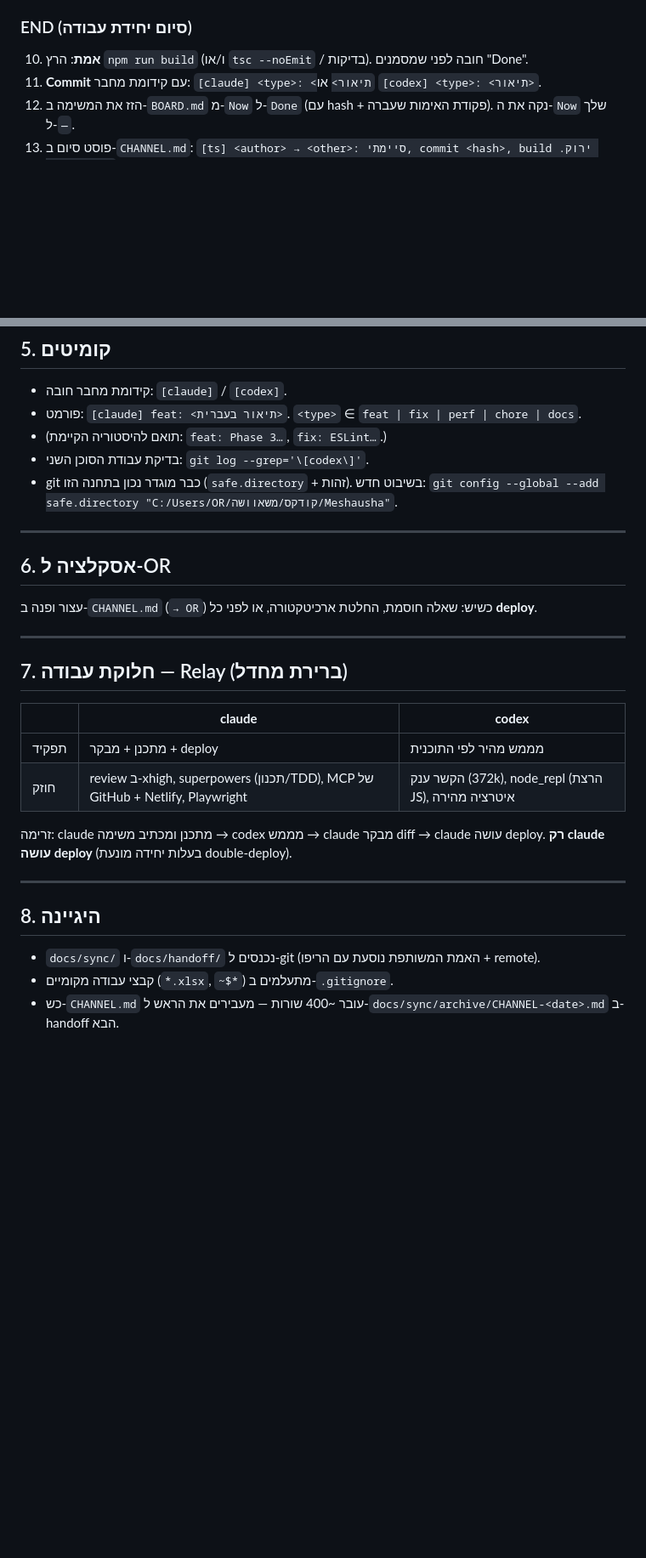
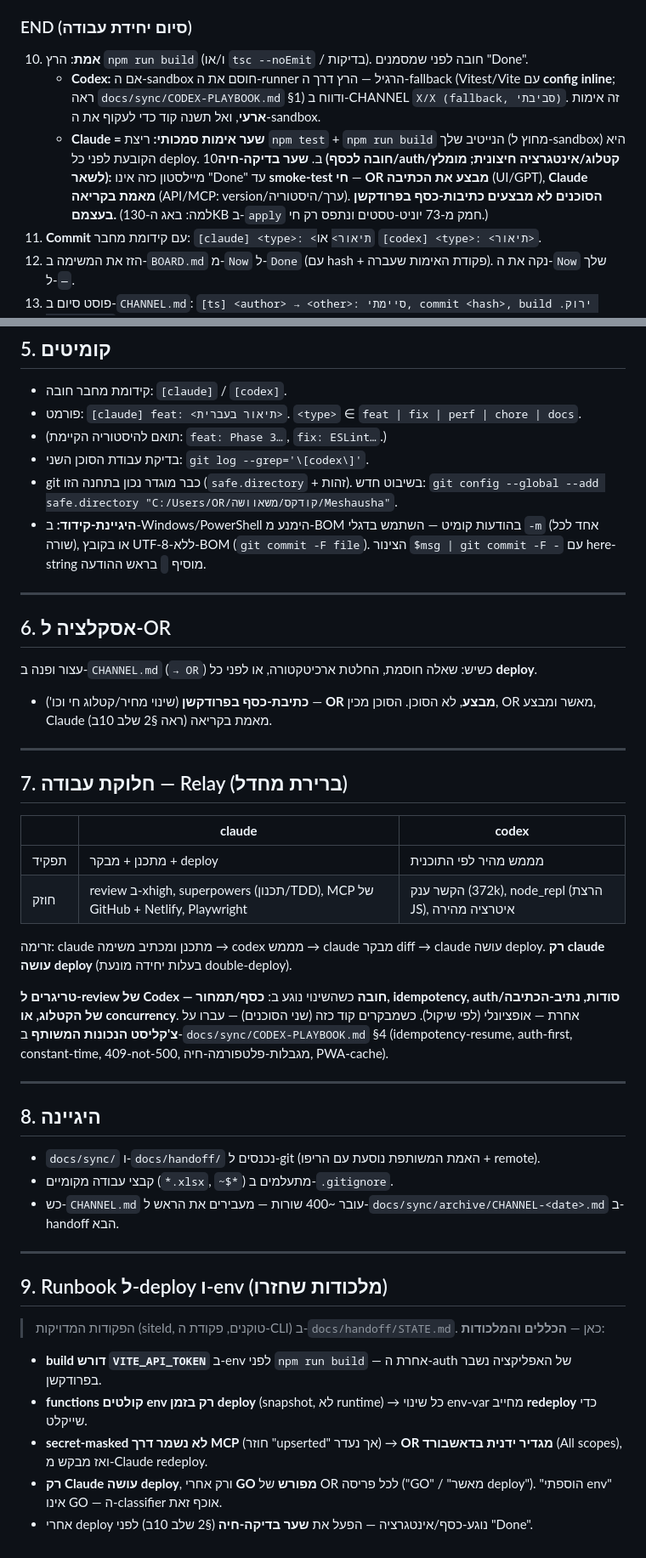
Before and after one commit to or4551-cyber/meshausha-pwa, a Markdown page: docs/sync/PROTOCOL.md, 2 parts joined by grey strips. Shown at 85% size. Drawn GitHub-style; blank space fills up the shorter version.

Commit message:
[claude] docs(collab): protocol v2 - 4 hardening gates from project lessons
1) Claude = authoritative verification gate (Codex sandbox fallback is provisional).

2) New section 9 - deploy/env runbook (functions snapshot env at deploy; secrets via dashboard; explicit GO per deploy).

3) Live-test gate for money/auth/catalog/external milestones (OR writes, Claude verifies reads; agents never do prod money-writes).

4) Explicit Codex-review triggers + shared correctness checklist (CODEX-PLAYBOOK section 4). Plus commit BOM hygiene note.

Global template ~/.claude/templates/collab/ mirrored (PROTOCOL + new CODEX-PLAYBOOK stub + AGENTS step 5 + init-collab places it). Verified: init dry-run wrote 6 files, zero BOM.

Co-Authored-By: Claude Opus 4.8 (1M context) <noreply@anthropic.com>

```diff
--- a/docs/sync/PROTOCOL.md
+++ b/docs/sync/PROTOCOL.md
@@ -44,6 +44,12 @@
 
 ### END (סיום יחידת עבודה)
 10. **אמת**: הרץ `npm run build` (ו/או `tsc --noEmit` / בדיקות). חובה לפני שמסמנים "Done".
+    - **Codex:** אם ה-sandbox חוסם את ה-runner הרגיל — הרץ דרך ה-fallback (Vitest/Vite עם **config inline**;
+      ראה `docs/sync/CODEX-PLAYBOOK.md` §1) ודווח ב-CHANNEL `X/X (fallback, סביבתי)`. זה אימות **ארעי**, ואל תשנה קוד כדי לעקוף את ה-sandbox.
+    - **Claude = שער אימות סמכותי:** ריצת `npm test` + `npm run build` הנייטיב שלך (מחוץ ל-sandbox) היא הקובעת לפני כל deploy.
+10ב. **שער בדיקה-חיה (חובה לכסף/auth/קטלוג/אינטגרציה חיצונית; מומלץ לשאר):** מיילסטון כזה אינו "Done" עד
+    **smoke-test חי** — **OR מבצע את הכתיבה** (UI/GPT), **Claude מאמת בקריאה** (API/MCP: version/ערך/היסטוריה).
+    **הסוכנים לא מבצעים כתיבות-כסף בפרודקשן בעצמם.** (למה: באג ה-130KB ב-`apply` חמק מ-73 יוניט-טסטים ונתפס רק חי.)
 11. **Commit** עם קידומת מחבר: `[claude] <type>: <תיאור>` או `[codex] <type>: <תיאור>`.
 12. הזז את המשימה ב-`BOARD.md` מ-`Now` ל-`Done` (עם hash + פקודת האימות שעברה). נקה את ה-`Now` שלך ל-`—`.
 13. פוסט סיום ב-`CHANNEL.md`: `[ts] <author> → <other>: סיימתי, commit <hash>, build ירוק. הטוקן שלך.`
@@ -77,12 +83,15 @@
 - בדיקת עבודת הסוכן השני: `git log --grep='\[codex\]'`.
 - git כבר מוגדר נכון בתחנה הזו (`safe.directory` + זהות). בשיבוט חדש:
   `git config --global --add safe.directory "C:/Users/OR/קודקס/משאוושה/Meshausha"`.
+- **היגיינת-קידוד:** ב-Windows/PowerShell הימנע מ-BOM בהודעות קומיט — השתמש בדגלי `-m` (אחד לכל שורה),
+  או בקובץ UTF-8-ללא-BOM (`git commit -F file`). הצינור `$msg | git commit -F -` עם here-string מוסיף `﻿` בראש ההודעה.
 
 ---
 
 ## 6. אסקלציה ל-OR
 
 עצור ופנה ב-`CHANNEL.md` (`→ OR`) כשיש: שאלה חוסמת, החלטת ארכיטקטורה, או לפני כל **deploy**.
+- **כתיבת-כסף בפרודקשן** (שינוי מחיר/קטלוג חי וכו') — **OR מבצע**, לא הסוכן. הסוכן מכין, OR מאשר ומבצע, Claude מאמת בקריאה (ראה §2 שלב 10ב).
 
 ---
 
@@ -96,6 +105,11 @@
 זרימה: claude מתכנן ומכתיב משימה → codex מממש → claude מבקר diff → claude עושה deploy.
 **רק claude עושה deploy** (בעלות יחידה מונעת double-deploy).
 
+**טריגרים ל-review של Codex — חובה** כשהשינוי נוגע ב: **כסף/תמחור, idempotency, auth/סודות, נתיב-הכתיבה של
+הקטלוג, או concurrency**. אחרת — אופציונלי (לפי שיקול). כשמבקרים קוד כזה (שני הסוכנים) — עברו על
+**צ'קליסט הנכונות המשותף** ב-`docs/sync/CODEX-PLAYBOOK.md` §4 (idempotency-resume, auth-first, constant-time,
+409-not-500, מגבלות-פלטפורמה-חיה, PWA-cache).
+
 ---
 
 ## 8. היגיינה
@@ -103,3 +117,15 @@
 - `docs/sync/` ו-`docs/handoff/` נכנסים ל-git (האמת המשותפת נוסעת עם הריפו + remote).
 - קבצי עבודה מקומיים (`*.xlsx`, `~$*`) מתעלמים ב-`.gitignore`.
 - כש-`CHANNEL.md` עובר ~400 שורות — מעבירים את הראש ל-`docs/sync/archive/CHANNEL-<date>.md` ב-handoff הבא.
+
+---
+
+## 9. Runbook ל-deploy ו-env (מלכודות שחזרו)
+
+> הפקודות המדויקות (siteId, טוקנים, פקודת ה-CLI) ב-`docs/handoff/STATE.md`. כאן — **הכללים והמלכודות**:
+
+- **build דורש `VITE_API_TOKEN`** ב-env לפני `npm run build` — אחרת ה-auth של האפליקציה נשבר בפרודקשן.
+- **functions קולטים env רק בזמן deploy** (snapshot, לא runtime) → כל שינוי env-var מחייב **redeploy** כדי שייקלט.
+- **secret-masked לא נשמר דרך MCP** (חוזר "upserted" אך נעדר) → **OR מגדיר ידנית בדאשבורד** (All scopes), ואז מבקש מ-Claude redeploy.
+- **רק Claude עושה deploy**, ורק אחרי **GO מפורש** של OR לכל פריסה ("GO" / "מאשר deploy"). "הוספתי env" אינו GO — ה-classifier אוכף זאת.
+- אחרי deploy נוגע-כסף/אינטגרציה — הפעל את **שער בדיקה-חיה** (§2 שלב 10ב) לפני "Done".
```
Also changed, not shown: docs/sync/BOARD.md (+1 -0 lines).
